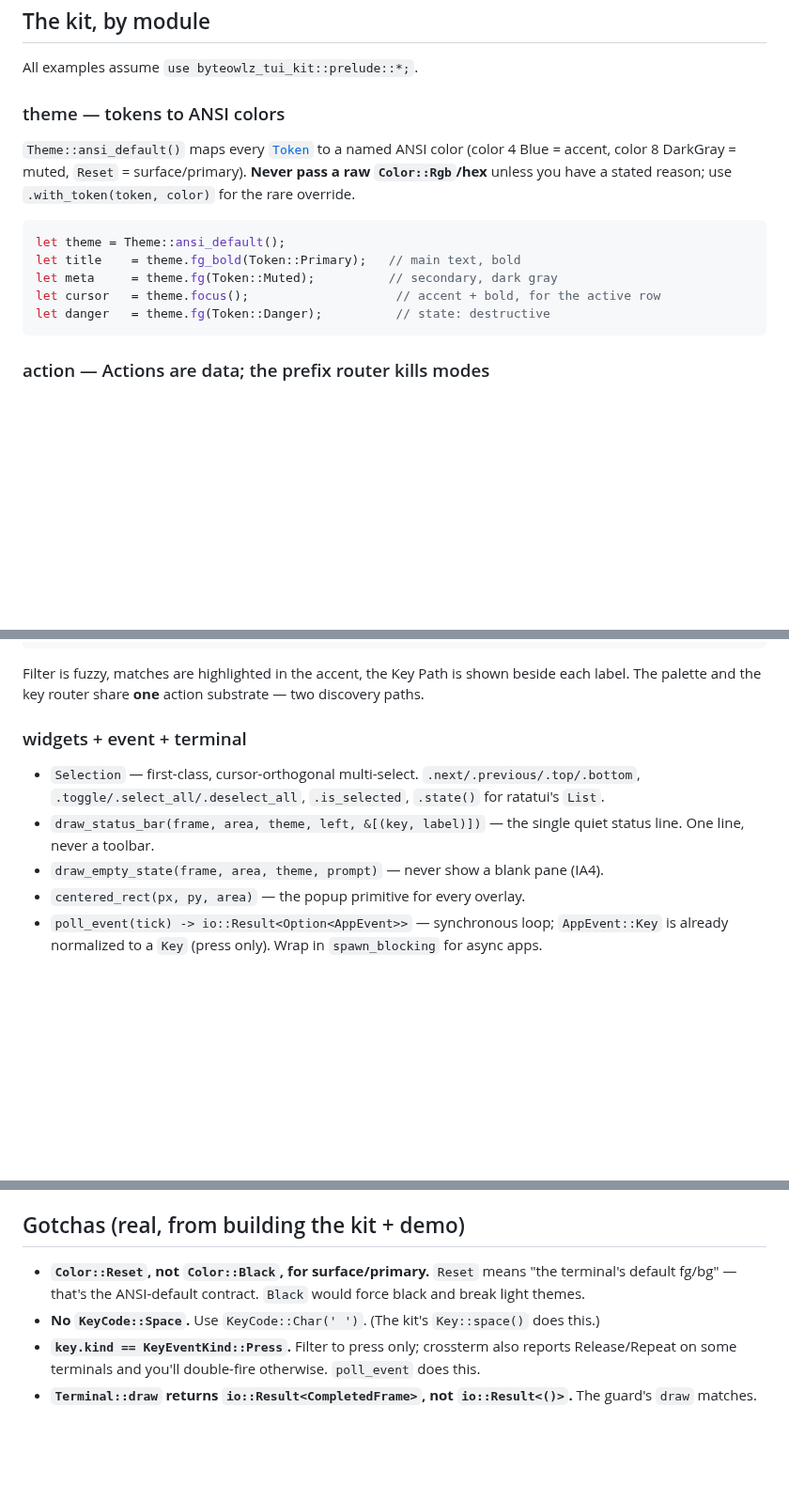
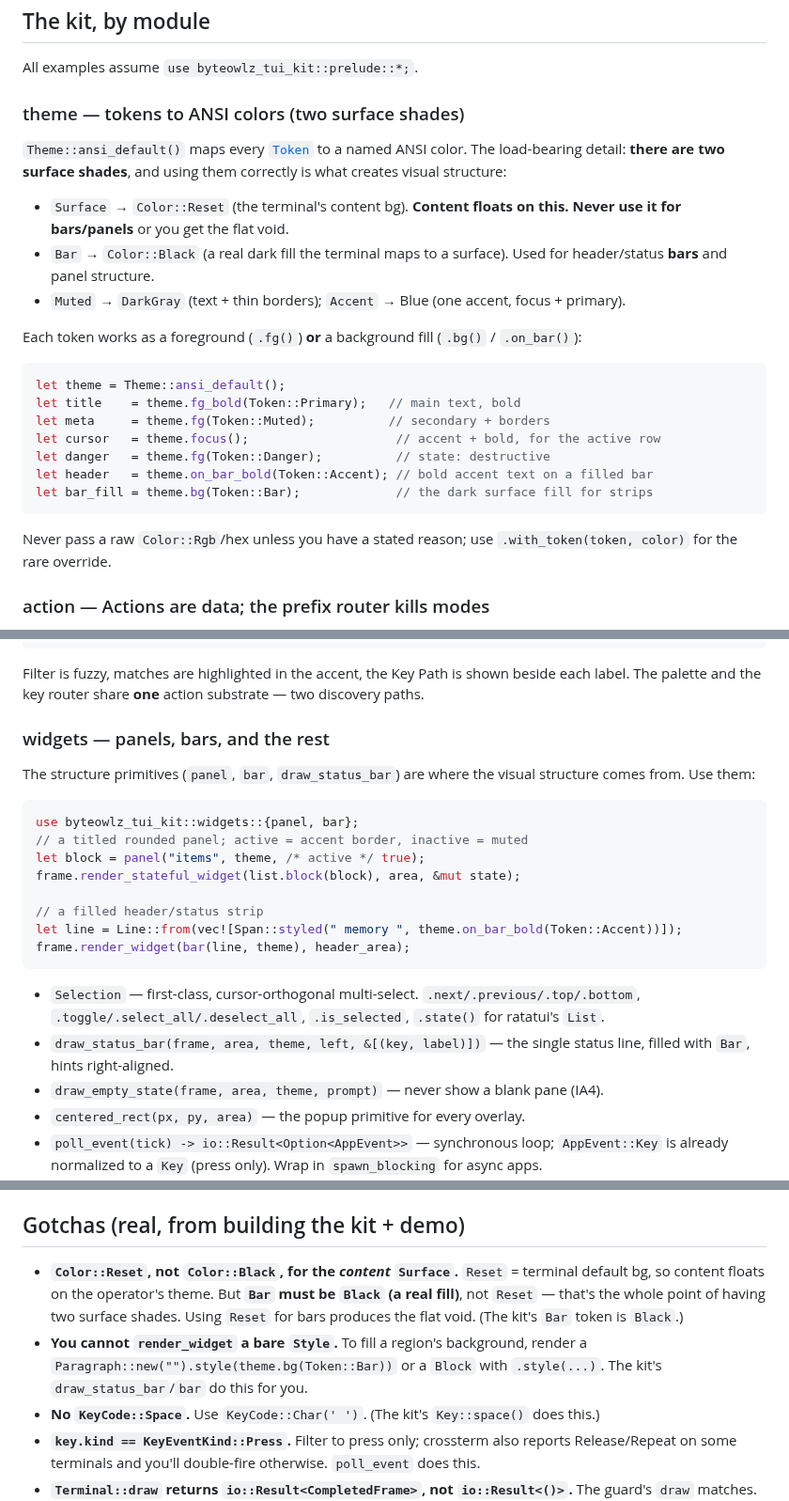
Before and after one commit to byteowlz/skillissues, a Markdown page: skills/tui-design/REFERENCE.md, 3 parts joined by grey strips. Shown at 94% size. GitHub-like rendering; blank space fills up the shorter version.

````diff
--- a/skills/tui-design/REFERENCE.md
+++ b/skills/tui-design/REFERENCE.md
@@ -43,20 +43,33 @@ clap.workspace = true
 
 All examples assume `use byteowlz_tui_kit::prelude::*;`.
 
-### theme — tokens to ANSI colors
+### theme — tokens to ANSI colors (two surface shades)
 
-`Theme::ansi_default()` maps every [`Token`](../CONTEXT.md) to a named ANSI color (color 4
-Blue = accent, color 8 DarkGray = muted, `Reset` = surface/primary). **Never pass a raw
-`Color::Rgb`/hex** unless you have a stated reason; use `.with_token(token, color)` for the
-rare override.
+`Theme::ansi_default()` maps every [`Token`](../CONTEXT.md) to a named ANSI color. The
+load-bearing detail: **there are two surface shades**, and using them correctly is what
+creates visual structure:
+
+- `Surface` → `Color::Reset` (the terminal's content bg). **Content floats on this.
+  Never use it for bars/panels** or you get the flat void.
+- `Bar` → `Color::Black` (a real dark fill the terminal maps to a surface). Used for
+  header/status **bars** and panel structure.
+- `Muted` → `DarkGray` (text + thin borders); `Accent` → Blue (one accent, focus +
+  primary).
+
+Each token works as a foreground (`.fg()`) **or** a background fill (`.bg()` / `.on_bar()`):
 
 ```rust
 let theme = Theme::ansi_default();
 let title    = theme.fg_bold(Token::Primary);   // main text, bold
-let meta     = theme.fg(Token::Muted);          // secondary, dark gray
+let meta     = theme.fg(Token::Muted);          // secondary + borders
 let cursor   = theme.focus();                    // accent + bold, for the active row
 let danger   = theme.fg(Token::Danger);          // state: destructive
+let header   = theme.on_bar_bold(Token::Accent); // bold accent text on a filled bar
+let bar_fill = theme.bg(Token::Bar);             // the dark surface fill for strips
 ```
+
+Never pass a raw `Color::Rgb`/hex unless you have a stated reason; use
+`.with_token(token, color)` for the rare override.
 
 ### action — Actions are data; the prefix router kills modes
 
@@ -127,12 +140,26 @@ if let Some(p) = app.palette.as_mut() { p.draw(frame, theme); }
 Filter is fuzzy, matches are highlighted in the accent, the Key Path is shown beside each
 label. The palette and the key router share **one** action substrate — two discovery paths.
 
-### widgets + event + terminal
+### widgets — panels, bars, and the rest
+
+The structure primitives (`panel`, `bar`, `draw_status_bar`) are where the visual
+structure comes from. Use them:
+
+```rust
+use byteowlz_tui_kit::widgets::{panel, bar};
+// a titled rounded panel; active = accent border, inactive = muted
+let block = panel("items", theme, /* active */ true);
+frame.render_stateful_widget(list.block(block), area, &mut state);
+
+// a filled header/status strip
+let line = Line::from(vec![Span::styled(" memory ", theme.on_bar_bold(Token::Accent))]);
+frame.render_widget(bar(line, theme), header_area);
+```
 
 - `Selection` — first-class, cursor-orthogonal multi-select. `.next/.previous/.top/.bottom`,
   `.toggle/.select_all/.deselect_all`, `.is_selected`, `.state()` for ratatui's `List`.
-- `draw_status_bar(frame, area, theme, left, &[(key, label)])` — the single quiet status
-  line. One line, never a toolbar.
+- `draw_status_bar(frame, area, theme, left, &[(key, label)])` — the single status line,
+  filled with `Bar`, hints right-aligned.
 - `draw_empty_state(frame, area, theme, prompt)` — never show a blank pane (IA4).
 - `centered_rect(px, py, area)` — the popup primitive for every overlay.
 - `poll_event(tick) -> io::Result<Option<AppEvent>>` — synchronous loop; `AppEvent::Key` is
@@ -179,9 +206,13 @@ clippy threshold). The reference demo already splits `layout`/`body`/`draw_list`
 
 ## Gotchas (real, from building the kit + demo)
 
-- **`Color::Reset`, not `Color::Black`, for surface/primary.** `Reset` means "the
-  terminal's default fg/bg" — that's the ANSI-default contract. `Black` would force black
-  and break light themes.
+- **`Color::Reset`, not `Color::Black`, for the *content* `Surface`.** `Reset` = terminal
+  default bg, so content floats on the operator's theme. But **`Bar` must be `Black`
+ (a real fill)**, not `Reset` — that's the whole point of having two surface shades.
+  Using `Reset` for bars produces the flat void. (The kit's `Bar` token is `Black`.)
+- **You cannot `render_widget` a bare `Style`.** To fill a region's background, render a
+  `Paragraph::new("").style(theme.bg(Token::Bar))` or a `Block` with `.style(...)`. The
+  kit's `draw_status_bar`/`bar` do this for you.
 - **No `KeyCode::Space`.** Use `KeyCode::Char(' ')`. (The kit's `Key::space()` does this.)
 - **`key.kind == KeyEventKind::Press`.** Filter to press only; crossterm also reports
   Release/Repeat on some terminals and you'll double-fire otherwise. `poll_event` does this.
````
Also changed, not shown: other parts of skills/tui-design/REFERENCE.md (+6 -3 lines), skills/tui-design/CONTEXT.md (+9 -3 lines), skills/tui-design/SKILL.md (+21 -11 lines).
